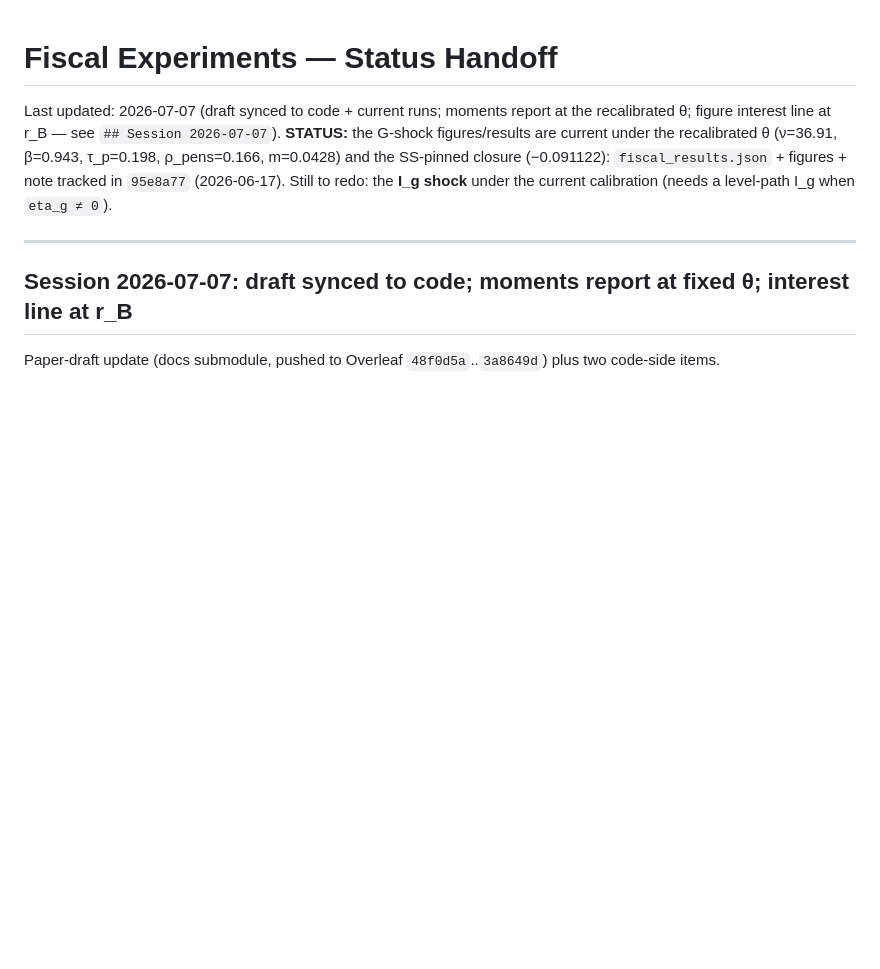
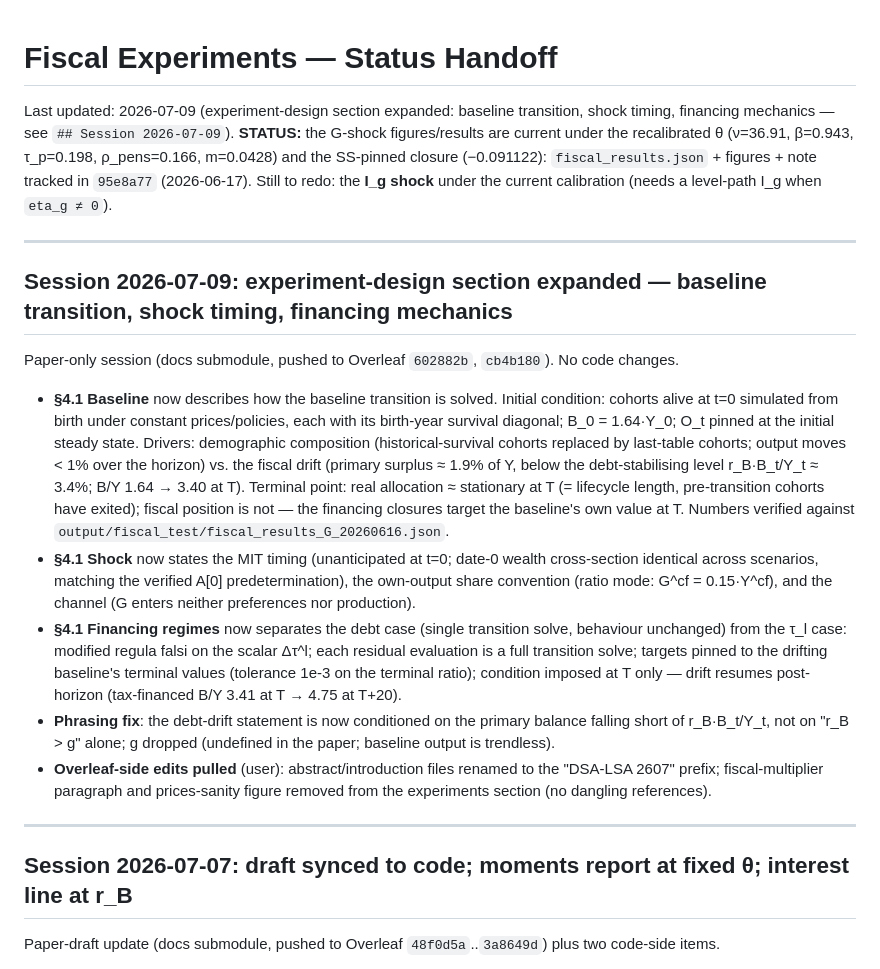
Before and after one commit to jbrogueira/dsa-model, a Markdown page: code/docs/FISCAL_EXPERIMENTS_STATUS.md, the part around the change. Drawn GitHub-style; blank space fills up the shorter version.

```diff
--- a/code/docs/FISCAL_EXPERIMENTS_STATUS.md
+++ b/code/docs/FISCAL_EXPERIMENTS_STATUS.md
@@ -1,6 +1,18 @@
 # Fiscal Experiments — Status Handoff
 
-Last updated: 2026-07-07 (draft synced to code + current runs; moments report at the recalibrated θ; figure interest line at r_B — see `## Session 2026-07-07`). **STATUS:** the G-shock figures/results are current under the recalibrated θ (ν=36.91, β=0.943, τ_p=0.198, ρ_pens=0.166, m=0.0428) and the SS-pinned closure (−0.091122): `fiscal_results.json` + figures + note tracked in `95e8a77` (2026-06-17). Still to redo: the **I_g shock** under the current calibration (needs a level-path I_g when `eta_g ≠ 0`).
+Last updated: 2026-07-09 (experiment-design section expanded: baseline transition, shock timing, financing mechanics — see `## Session 2026-07-09`). **STATUS:** the G-shock figures/results are current under the recalibrated θ (ν=36.91, β=0.943, τ_p=0.198, ρ_pens=0.166, m=0.0428) and the SS-pinned closure (−0.091122): `fiscal_results.json` + figures + note tracked in `95e8a77` (2026-06-17). Still to redo: the **I_g shock** under the current calibration (needs a level-path I_g when `eta_g ≠ 0`).
+
+---
+
+## Session 2026-07-09: experiment-design section expanded — baseline transition, shock timing, financing mechanics
+
+Paper-only session (docs submodule, pushed to Overleaf `602882b`, `cb4b180`). No code changes.
+
+- **§4.1 Baseline** now describes how the baseline transition is solved. Initial condition: cohorts alive at t=0 simulated from birth under constant prices/policies, each with its birth-year survival diagonal; B_0 = 1.64·Y_0; O_t pinned at the initial steady state. Drivers: demographic composition (historical-survival cohorts replaced by last-table cohorts; output moves < 1% over the horizon) vs. the fiscal drift (primary surplus ≈ 1.9% of Y, below the debt-stabilising level r_B·B_t/Y_t ≈ 3.4%; B/Y 1.64 → 3.40 at T). Terminal point: real allocation ≈ stationary at T (= lifecycle length, pre-transition cohorts have exited); fiscal position is not — the financing closures target the baseline's own value at T. Numbers verified against `output/fiscal_test/fiscal_results_G_20260616.json`.
+- **§4.1 Shock** now states the MIT timing (unanticipated at t=0; date-0 wealth cross-section identical across scenarios, matching the verified A[0] predetermination), the own-output share convention (ratio mode: G^cf = 0.15·Y^cf), and the channel (G enters neither preferences nor production).
+- **§4.1 Financing regimes** now separates the debt case (single transition solve, behaviour unchanged) from the τ_l case: modified regula falsi on the scalar Δτ^l; each residual evaluation is a full transition solve; targets pinned to the drifting baseline's terminal values (tolerance 1e-3 on the terminal ratio); condition imposed at T only — drift resumes post-horizon (tax-financed B/Y 3.41 at T → 4.75 at T+20).
+- **Phrasing fix**: the debt-drift statement is now conditioned on the primary balance falling short of r_B·B_t/Y_t, not on "r_B > g" alone; g dropped (undefined in the paper; baseline output is trendless).
+- **Overleaf-side edits pulled** (user): abstract/introduction files renamed to the "DSA-LSA 2607" prefix; fiscal-multiplier paragraph and prices-sanity figure removed from the experiments section (no dangling references).
 
 ---
 
```
Also changed, not shown: README.md (+20 -1 lines).
